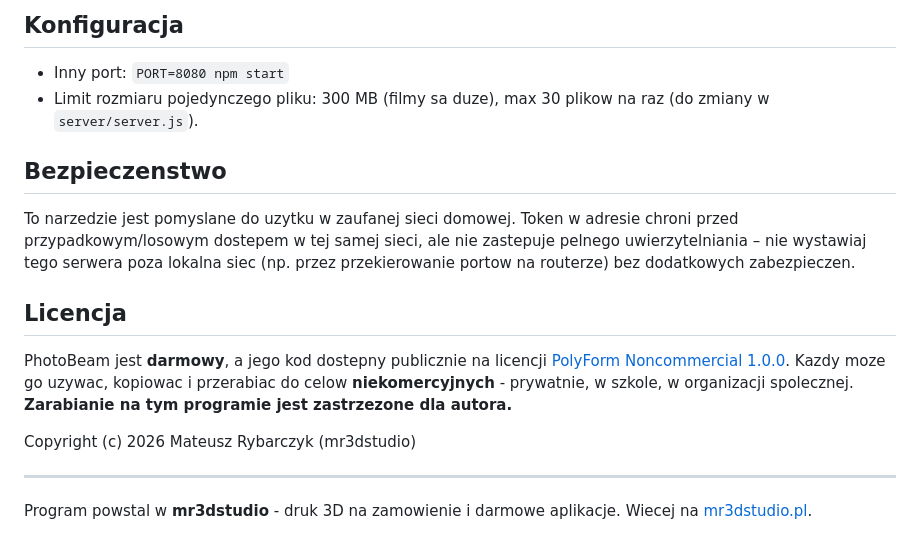
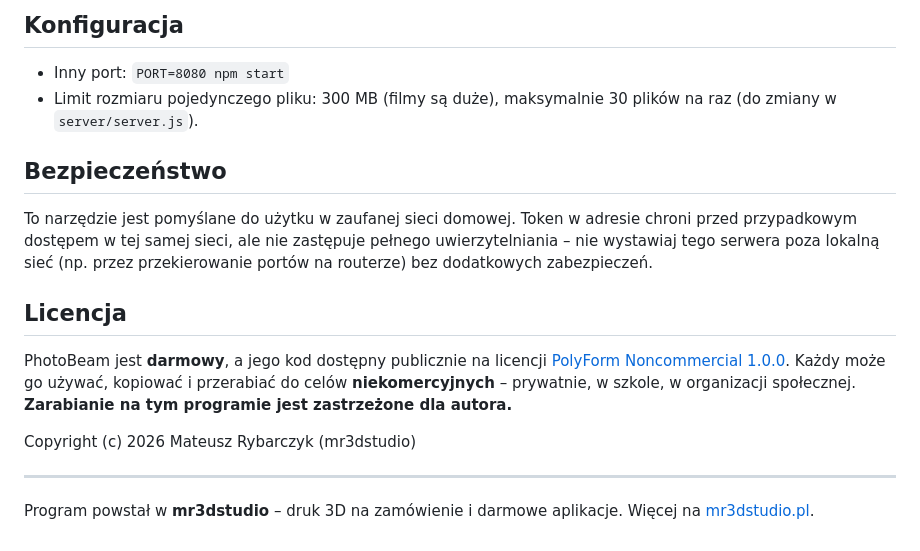
Before and after one commit to mateuszrybarczyk12345-beep/PhotoBeam-, a Markdown page: README.md, the part around one of its changes. Drawn GitHub-style.

```diff
--- a/README.md
+++ b/README.md
@@ -96,28 +96,28 @@ server/
 ## Konfiguracja
 
 - Inny port: `PORT=8080 npm start`
-- Limit rozmiaru pojedynczego pliku: 300 MB (filmy sa duze), max 30 plikow
-  na raz (do zmiany w `server/server.js`).
+- Limit rozmiaru pojedynczego pliku: 300 MB (filmy są duże), maksymalnie
+  30 plików na raz (do zmiany w `server/server.js`).
 
-## Bezpieczenstwo
+## Bezpieczeństwo
 
-To narzedzie jest pomyslane do uzytku w zaufanej sieci domowej. Token w
-adresie chroni przed przypadkowym/losowym dostepem w tej samej sieci, ale
-nie zastepuje pelnego uwierzytelniania – nie wystawiaj tego serwera poza
-lokalna siec (np. przez przekierowanie portow na routerze) bez dodatkowych
-zabezpieczen.
+To narzędzie jest pomyślane do użytku w zaufanej sieci domowej. Token w
+adresie chroni przed przypadkowym dostępem w tej samej sieci, ale nie
+zastępuje pełnego uwierzytelniania – nie wystawiaj tego serwera poza
+lokalną sieć (np. przez przekierowanie portów na routerze) bez dodatkowych
+zabezpieczeń.
 
 ## Licencja
 
-PhotoBeam jest **darmowy**, a jego kod dostepny publicznie na licencji
-[PolyForm Noncommercial 1.0.0](LICENSE). Kazdy moze go uzywac, kopiowac
-i przerabiac do celow **niekomercyjnych** - prywatnie, w szkole, w
-organizacji spolecznej. **Zarabianie na tym programie jest zastrzezone
+PhotoBeam jest **darmowy**, a jego kod dostępny publicznie na licencji
+[PolyForm Noncommercial 1.0.0](LICENSE). Każdy może go używać, kopiować
+i przerabiać do celów **niekomercyjnych** – prywatnie, w szkole, w
+organizacji społecznej. **Zarabianie na tym programie jest zastrzeżone
 dla autora.**
 
 Copyright (c) 2026 Mateusz Rybarczyk (mr3dstudio)
 
 ---
 
-Program powstal w **mr3dstudio** - druk 3D na zamowienie i darmowe
-aplikacje. Wiecej na [mr3dstudio.pl](https://mr3dstudio.pl).
+Program powstał w **mr3dstudio** – druk 3D na zamówienie i darmowe
+aplikacje. Więcej na [mr3dstudio.pl](https://mr3dstudio.pl).
```
Also changed, not shown: other parts of README.md (+39 -39 lines).
